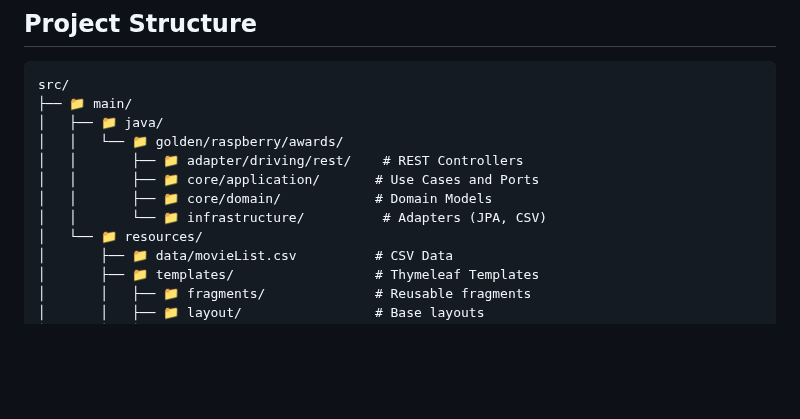
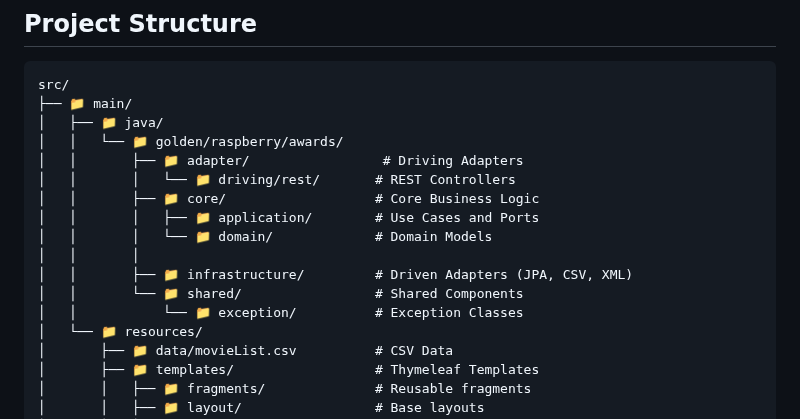
Before and after one commit to gnetti/golden-raspberry-awards, a Markdown page: README.md, the part around the change. GitHub-like rendering; blank space fills up the shorter version.

Commit message:
docs: update project structure to show core/application and core/domain hierarchy

```diff
--- a/README.md
+++ b/README.md
@@ -205,10 +205,15 @@ src/
 ├── 📁 main/
 │   ├── 📁 java/
 │   │   └── 📁 golden/raspberry/awards/
-│   │       ├── 📁 adapter/driving/rest/    # REST Controllers
-│   │       ├── 📁 core/application/       # Use Cases and Ports
-│   │       ├── 📁 core/domain/            # Domain Models
-│   │       └── 📁 infrastructure/          # Adapters (JPA, CSV)
+│   │       ├── 📁 adapter/                 # Driving Adapters
+│   │       │   └── 📁 driving/rest/       # REST Controllers
+│   │       ├── 📁 core/                   # Core Business Logic
+│   │       │   ├── 📁 application/        # Use Cases and Ports
+│   │       │   └── 📁 domain/             # Domain Models
+│   │       │
+│   │       ├── 📁 infrastructure/         # Driven Adapters (JPA, CSV, XML)
+│   │       └── 📁 shared/                 # Shared Components
+│   │           └── 📁 exception/          # Exception Classes
 │   └── 📁 resources/
 │       ├── 📁 data/movieList.csv          # CSV Data
 │       ├── 📁 templates/                  # Thymeleaf Templates
```
